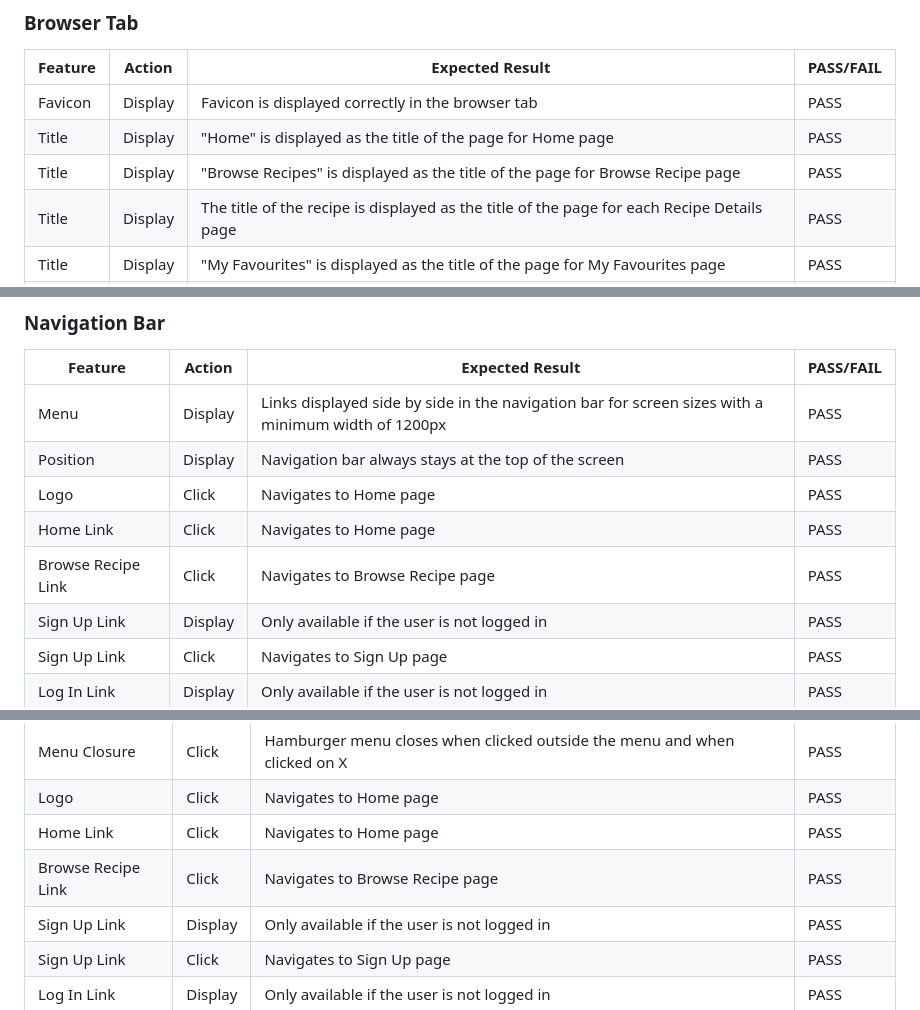
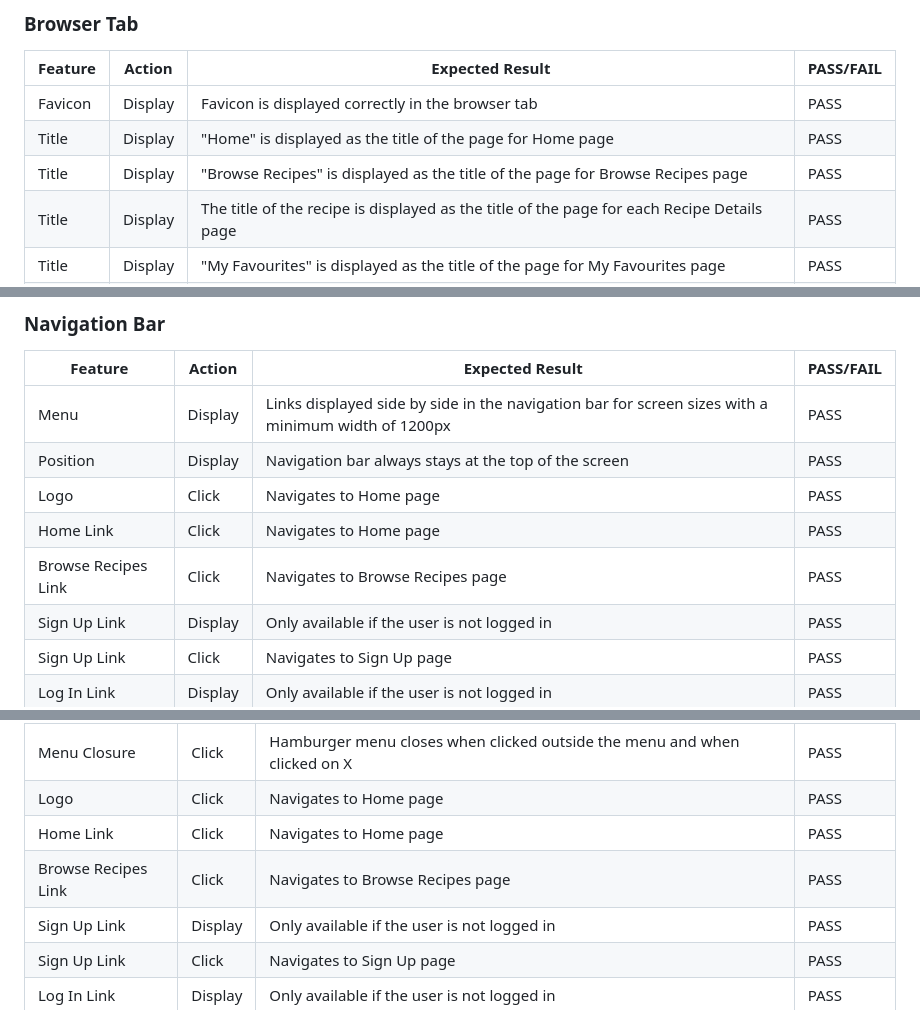
Before and after one commit to ShizukaDonaghue/happy-beans, a Markdown page: TESTING.md, 3 parts joined by grey strips. GitHub-like rendering.

Commit message:
Add missing 's' for Browse Recipes

```diff
--- a/TESTING.md
+++ b/TESTING.md
@@ -369,7 +369,7 @@ Feature | Action | Expected Result | PASS/FAIL
 ---|---|---|---
 Favicon | Display | Favicon is displayed correctly in the browser tab | PASS
 Title | Display | "Home" is displayed as the title of the page for Home page | PASS
-Title | Display | "Browse Recipes" is displayed as the title of the page for Browse Recipe page | PASS
+Title | Display | "Browse Recipes" is displayed as the title of the page for Browse Recipes page | PASS
 Title | Display | The title of the recipe is displayed as the title of the page for each Recipe Details page | PASS
 Title | Display | "My Favourites" is displayed as the title of the page for My Favourites page | PASS
 Title | Display | "My Recipes" is displayed as the title of the page for My Recipes page | PASS
@@ -387,7 +387,7 @@ Menu | Display | Links displayed side by side in the navigation bar for screen s
 Position | Display | Navigation bar always stays at the top of the screen | PASS
 Logo | Click | Navigates to Home page | PASS
 Home Link | Click | Navigates to Home page | PASS
-Browse Recipe Link | Click |Navigates to Browse Recipe page | PASS
+Browse Recipes Link | Click |Navigates to Browse Recipes page | PASS
 Sign Up Link | Display | Only available if the user is not logged in | PASS
 Sign Up Link | Click | Navigates to Sign Up page | PASS
 Log In Link | Display | Only available if the user is not logged in | PASS
@@ -411,7 +411,7 @@ Animation | Click | Animation functions correctly - X is displayed while the men
 Menu Closure | Click | Hamburger menu closes when clicked outside the menu and when clicked on X | PASS
 Logo | Click | Navigates to Home page | PASS
 Home Link | Click | Navigates to Home page | PASS
-Browse Recipe Link | Click | Navigates to Browse Recipe page | PASS
+Browse Recipes Link | Click | Navigates to Browse Recipes page | PASS
 Sign Up Link | Display | Only available if the user is not logged in | PASS
 Sign Up Link | Click | Navigates to Sign Up page | PASS
 Log In Link | Display | Only available if the user is not logged in | PASS
```
Also changed, not shown: other parts of TESTING.md (+5 -5 lines).
